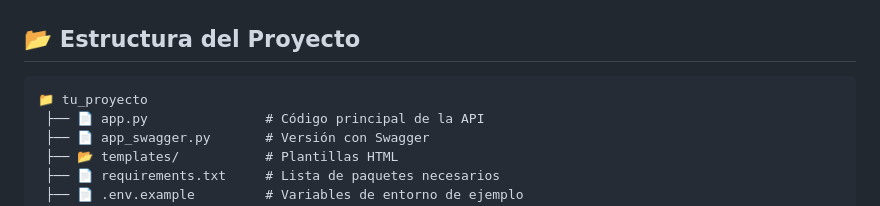
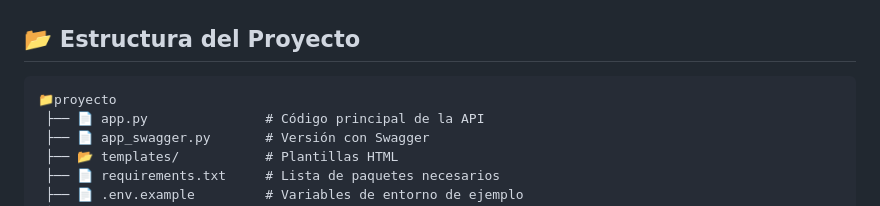
Before and after one commit to InesVarPen/Roams-Project, a Markdown page: README.md, the part around the change. Rendered like a GitHub page.

````diff
--- a/README.md
+++ b/README.md
@@ -8,7 +8,7 @@ Incluye documentación interactiva con **Swagger** y permite activarlo o desacti
 
 ## 📂 **Estructura del Proyecto**
 ```
-📁 tu_proyecto
+📁proyecto
  ├── 📄 app.py               # Código principal de la API
  ├── 📄 app_swagger.py       # Versión con Swagger
  ├── 📂 templates/           # Plantillas HTML
````
